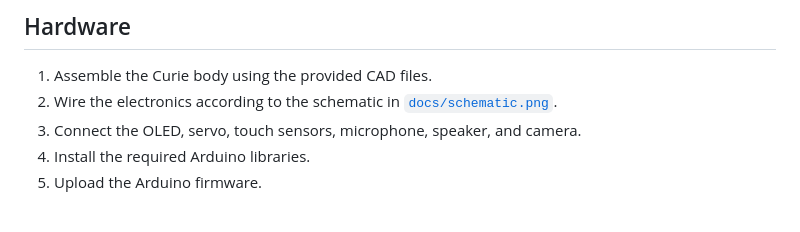
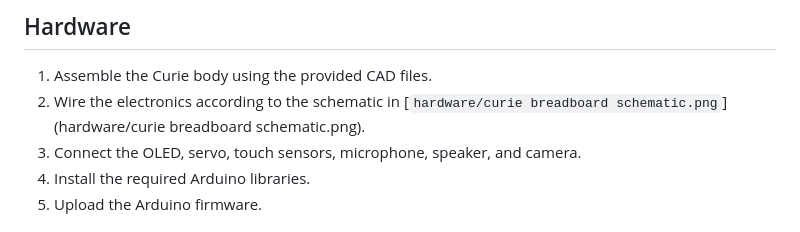
Before and after one commit to akramokram/Curie, a Markdown page: README.md, the part around the change. Drawn GitHub-style.

Commit message:
Update schematic file path in README

```diff
--- a/README.md
+++ b/README.md
@@ -379,7 +379,7 @@ Curie/
 ## Hardware
 
 1. Assemble the Curie body using the provided CAD files.
-2. Wire the electronics according to the schematic in [`docs/schematic.png`](docs/schematic.png).
+2. Wire the electronics according to the schematic in [`hardware/curie breadboard schematic.png`](hardware/curie breadboard schematic.png).
 3. Connect the OLED, servo, touch sensors, microphone, speaker, and camera.
 4. Install the required Arduino libraries.
 5. Upload the Arduino firmware.
```
